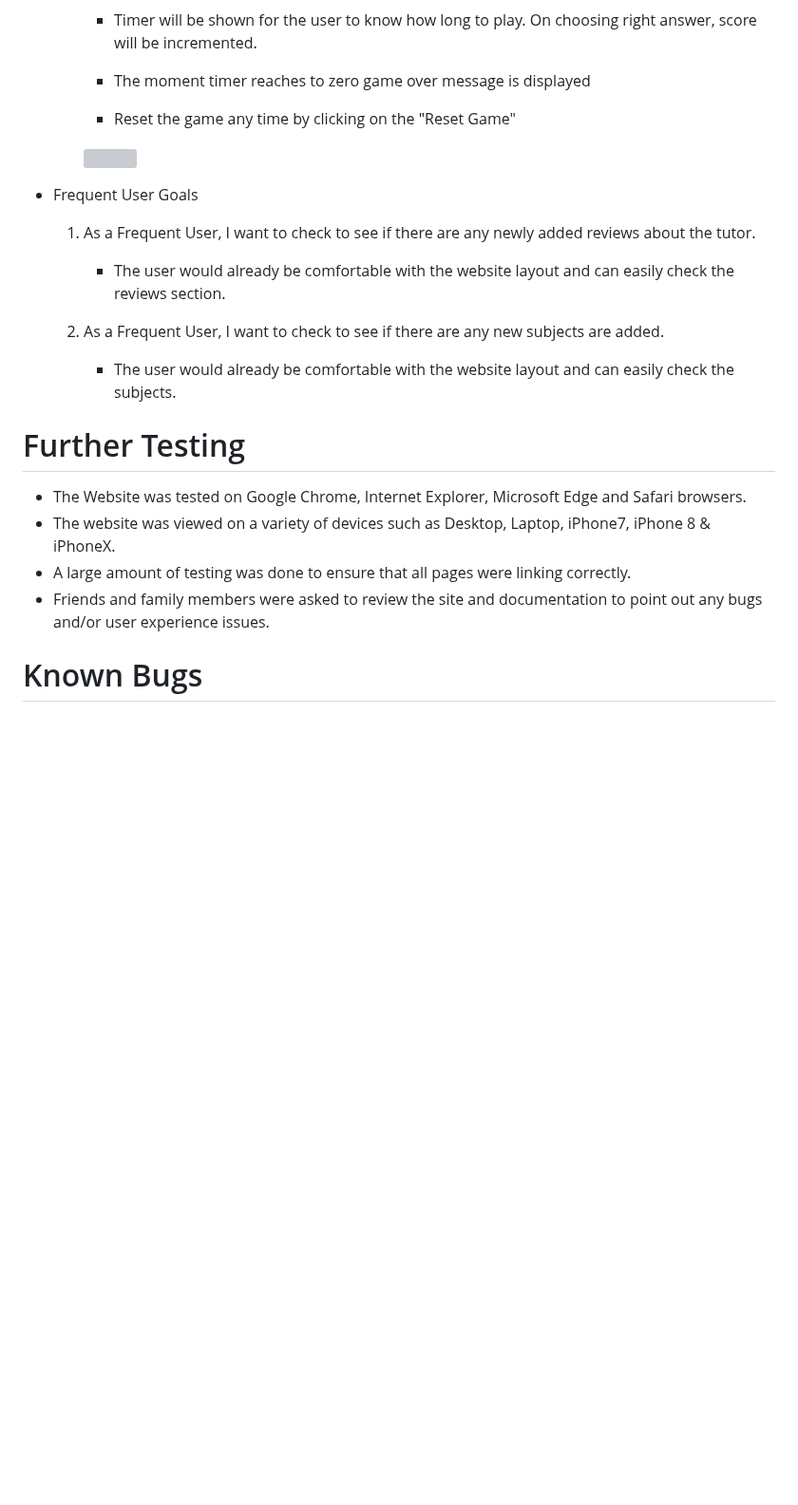
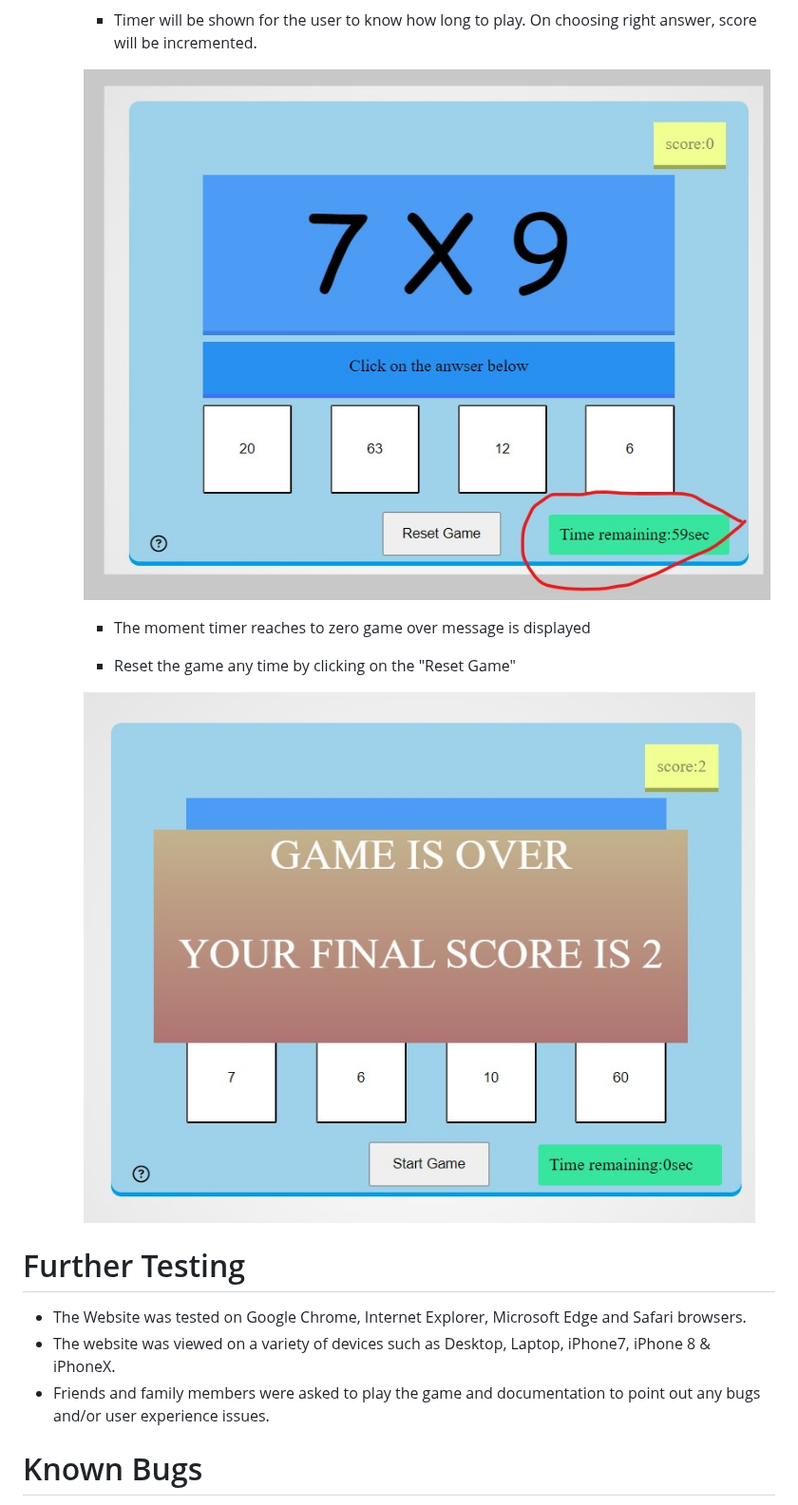
Before and after one commit to fatimagama20/Mathgame, a Markdown page: Readme.md, the part around one of its changes. Shown at 95% size. GitHub-like rendering; blank space fills up the shorter version; grey boxes are pictures that could not be loaded.

```diff
--- a/Readme.md
+++ b/Readme.md
@@ -127,25 +129,16 @@ As a user, when I arrive at the webpage.
        * Timer will be shown for the user to know how long to play. On choosing right answer, score will be incremented.
+
+       ![](https://github.com/fatimagama20/Mathgame/blob/main/assets/images/timer.jpg?raw=true)
 
        * The moment timer reaches to zero game over message is displayed
 
        * Reset the game any time by clicking on the "Reset Game"
 
-       ![](?raw=true)
+       ![](https://github.com/fatimagama20/Mathgame/blob/main/assets/images/gameoverwithfinalscore.jpg?raw=true)
 
-
- *  Frequent User Goals
-
-    1. As a Frequent User, I want to check to see if there are any newly added reviews about the tutor.
-
-       * The user would already be comfortable with the website layout and can easily check the reviews section.
-
-    2. As a Frequent User, I want to check to see if there are any new subjects are added.
-
-       * The user would already be comfortable with the website layout and can easily check the subjects.
 
 # Further Testing
 * The Website was tested on Google Chrome, Internet Explorer, Microsoft Edge and Safari browsers.
 * The website was viewed on a variety of devices such as Desktop, Laptop, iPhone7, iPhone 8 & iPhoneX.
-* A large amount of testing was done to ensure that all pages were linking correctly.
-* Friends and family members were asked to review the site and documentation to point out any bugs and/or user experience issues.
+* Friends and family members were asked to play the game and documentation to point out any bugs and/or user experience issues.
 # Known Bugs
```
Also changed, not shown: other parts of Readme.md (+18 -13 lines).
